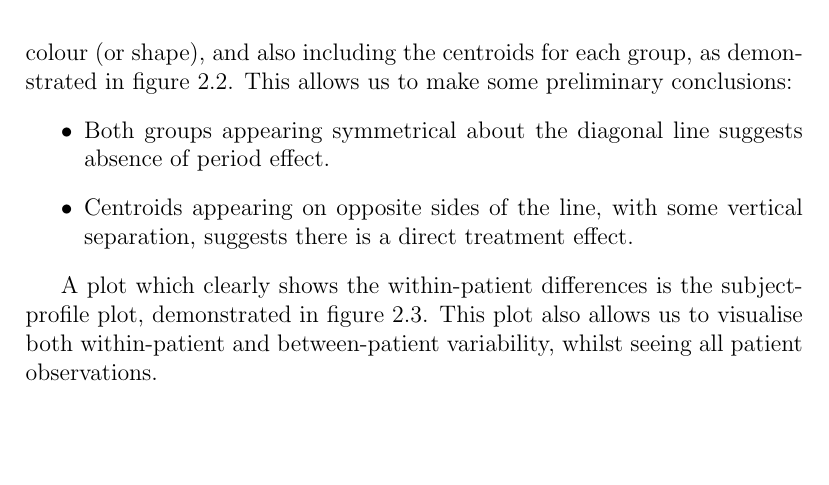
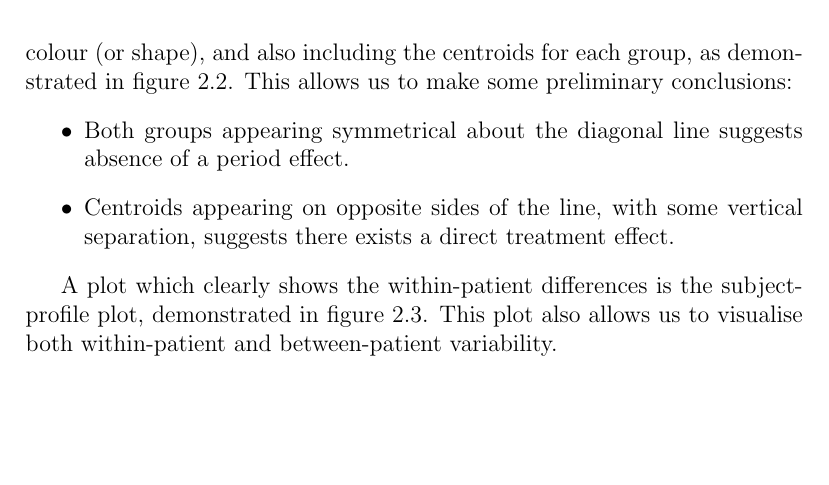
Before and after one commit to jules-collard/Analysis-of-Crossover-Trials, a LaTeX document (report/Report.tex): part of page 9 of 12, cut so that both start at the same text. Compiled offline with pdfLaTeX; a LaTeX package or settings file that is missing is left out.

Commit message:
Updates from Overleaf

```diff
--- a/report/Report.tex
+++ b/report/Report.tex
@@ -132,8 +132,8 @@ The first plot is a simple scatter plot of observations in each period, separate
 
 Additionally, we can overlay these plots, distinguishing the groups using colour (or shape), and also including the centroids for each group, as demonstrated in figure \ref{fig:centroids}. This allows us to make some preliminary conclusions:
 \begin{itemize}
-    \item Both groups appearing symmetrical about the diagonal line suggests absence of period effect.
-    \item Centroids appearing on opposite sides of the line, with some vertical separation, suggests there is a direct treatment effect.
+    \item Both groups appearing symmetrical about the diagonal line suggests absence of a period effect.
+    \item Centroids appearing on opposite sides of the line, with some vertical separation, suggests there exists a direct treatment effect.
 \end{itemize}
 
 \begin{figure}
@@ -143,7 +143,7 @@ Additionally, we can overlay these plots, distinguishing the groups using colour
     \label{fig:centroids}
 \end{figure}
 
-A plot which clearly shows the within-patient differences is the subject-profile plot, demonstrated in figure \ref{fig:subjectprofile}. This plot also allows us to visualise both within-patient and between-patient variability, whilst seeing all patient observations.
+A plot which clearly shows the within-patient differences is the subject-profile plot, demonstrated in figure \ref{fig:subjectprofile}. This plot also allows us to visualise both within-patient and between-patient variability.
 
 \begin{figure}
     \centering
```
Also changed, not shown: report/Report.tex (2 more changed lines).
